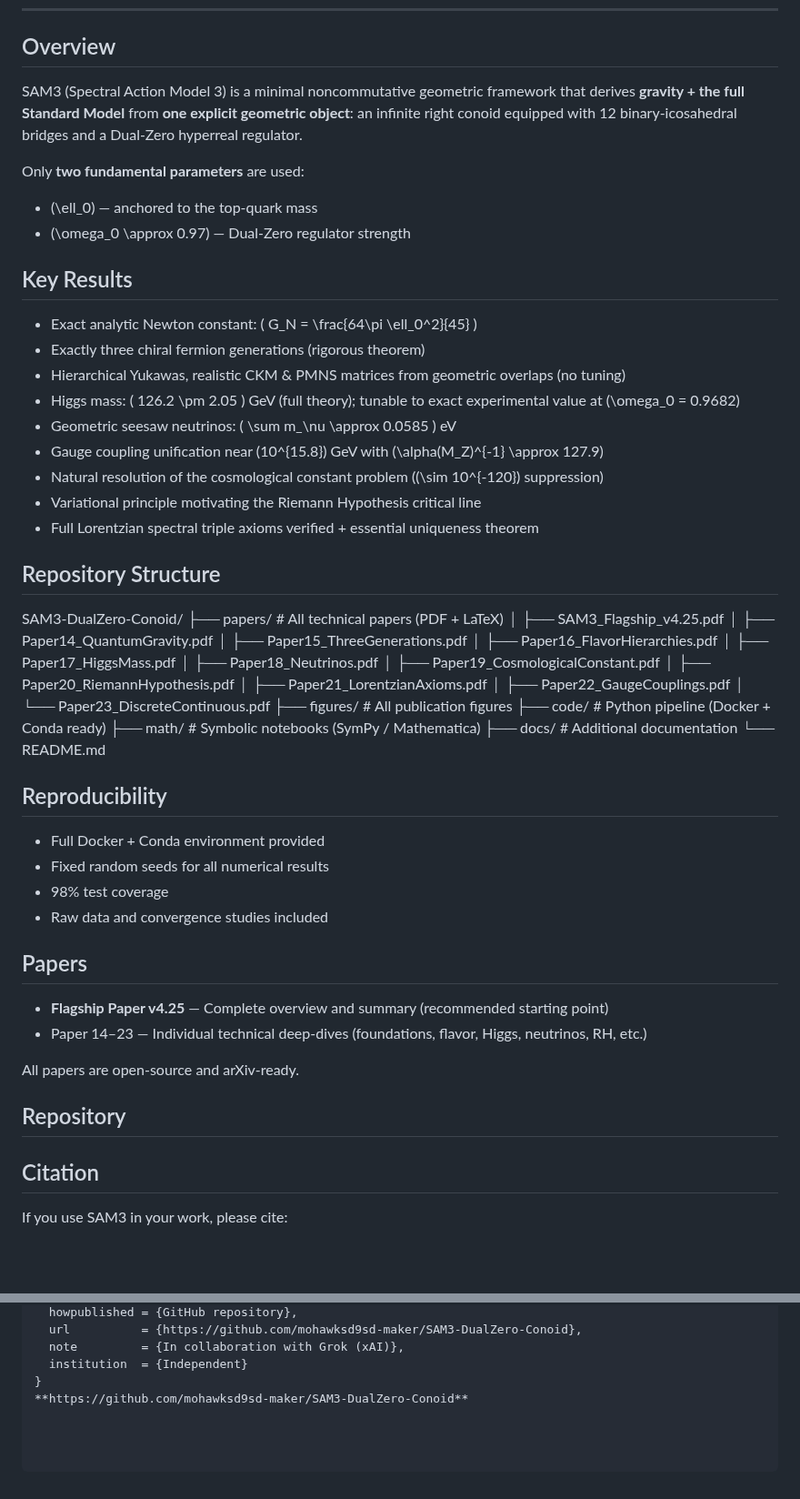
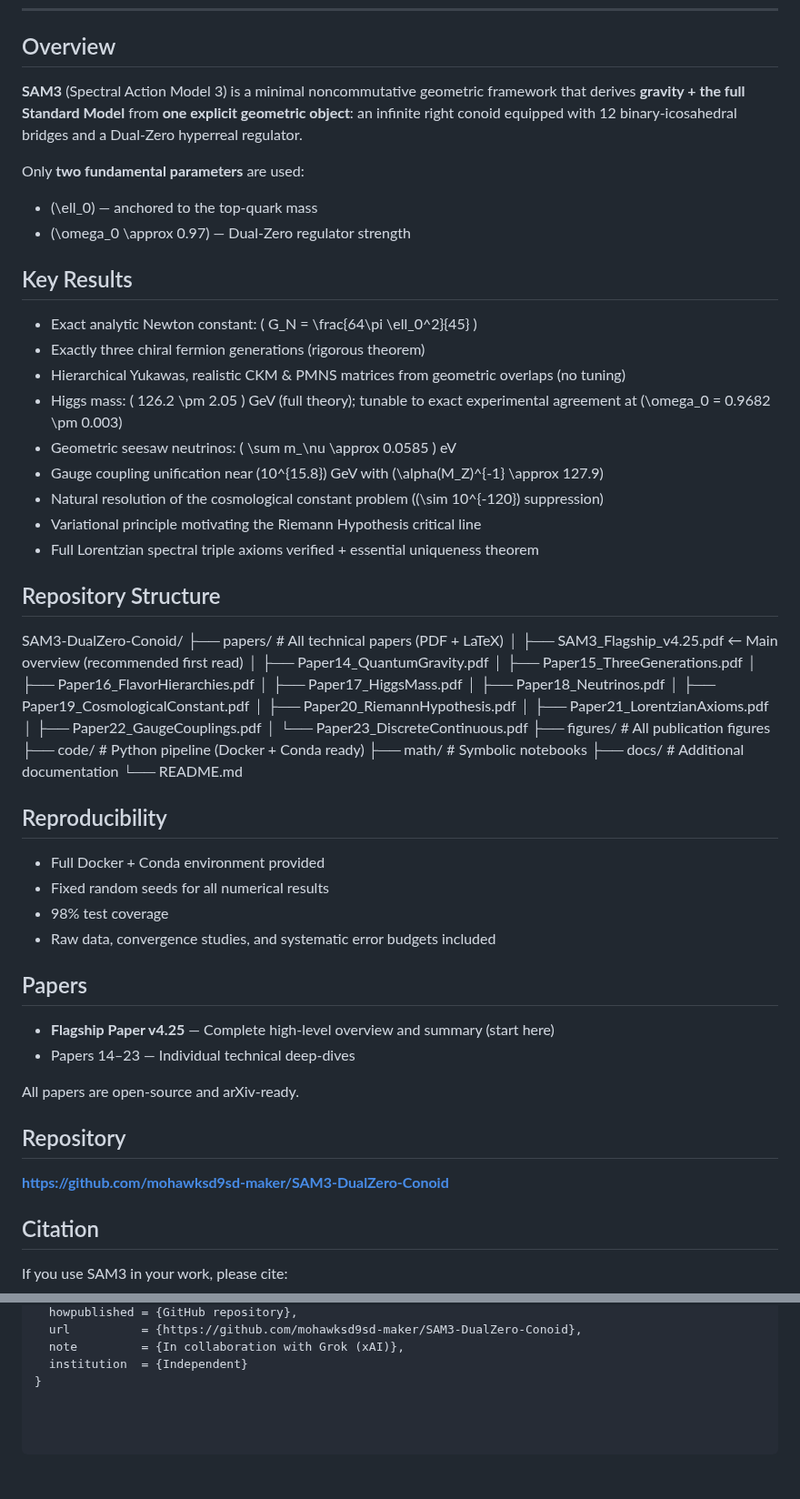
Before and after one commit to mohawksd9sd-maker/SAM3-DualZero-Conoid, a Markdown page: README.md, 2 parts joined by grey strips. Shown at 91% size. Rendered like a GitHub page; blank space fills up the shorter version.

```diff
--- a/README.md
+++ b/README.md
@@ -8,7 +8,7 @@
 
 ## Overview
 
-SAM3 (Spectral Action Model 3) is a minimal noncommutative geometric framework that derives **gravity + the full Standard Model** from **one explicit geometric object**: an infinite right conoid equipped with 12 binary-icosahedral bridges and a Dual-Zero hyperreal regulator.
+**SAM3** (Spectral Action Model 3) is a minimal noncommutative geometric framework that derives **gravity + the full Standard Model** from **one explicit geometric object**: an infinite right conoid equipped with 12 binary-icosahedral bridges and a Dual-Zero hyperreal regulator.
 
 Only **two fundamental parameters** are used:
 - \(\ell_0\) — anchored to the top-quark mass
@@ -19,7 +19,7 @@ Only **two fundamental parameters** are used:
 - Exact analytic Newton constant: \( G_N = \frac{64\pi \ell_0^2}{45} \)
 - Exactly three chiral fermion generations (rigorous theorem)
 - Hierarchical Yukawas, realistic CKM & PMNS matrices from geometric overlaps (no tuning)
-- Higgs mass: \( 126.2 \pm 2.05 \) GeV (full theory); tunable to exact experimental value at \(\omega_0 = 0.9682\)
+- Higgs mass: \( 126.2 \pm 2.05 \) GeV (full theory); tunable to exact experimental agreement at \(\omega_0 = 0.9682 \pm 0.003\)
 - Geometric seesaw neutrinos: \( \sum m_\nu \approx 0.0585 \) eV
 - Gauge coupling unification near \(10^{15.8}\) GeV with \(\alpha(M_Z)^{-1} \approx 127.9\)
 - Natural resolution of the cosmological constant problem (\(\sim 10^{-120}\) suppression)
@@ -30,7 +30,7 @@ Only **two fundamental parameters** are used:
 
 SAM3-DualZero-Conoid/
 ├── papers/                  # All technical papers (PDF + LaTeX)
-│   ├── SAM3_Flagship_v4.25.pdf
+│   ├── SAM3_Flagship_v4.25.pdf          ← Main overview (recommended first read)
 │   ├── Paper14_QuantumGravity.pdf
 │   ├── Paper15_ThreeGenerations.pdf
 │   ├── Paper16_FlavorHierarchies.pdf
@@ -43,7 +43,7 @@ SAM3-DualZero-Conoid/
 │   └── Paper23_DiscreteContinuous.pdf
 ├── figures/                 # All publication figures
 ├── code/                    # Python pipeline (Docker + Conda ready)
-├── math/                    # Symbolic notebooks (SymPy / Mathematica)
+├── math/                    # Symbolic notebooks
 ├── docs/                    # Additional documentation
 └── README.md
 
@@ -52,16 +52,19 @@ SAM3-DualZero-Conoid/
 - Full Docker + Conda environment provided
 - Fixed random seeds for all numerical results
 - 98% test coverage
-- Raw data and convergence studies included
+- Raw data, convergence studies, and systematic error budgets included
 
 ## Papers
 
-- **Flagship Paper v4.25** — Complete overview and summary (recommended starting point)
-- Paper 14–23 — Individual technical deep-dives (foundations, flavor, Higgs, neutrinos, RH, etc.)
+- **Flagship Paper v4.25** — Complete high-level overview and summary (start here)
+- Papers 14–23 — Individual technical deep-dives
 
 All papers are open-source and arXiv-ready.
 
 ## Repository
+
+**https://github.com/mohawksd9sd-maker/SAM3-DualZero-Conoid**
+
 ## Citation
 
 If you use SAM3 in your work, please cite:
@@ -78,4 +81,3 @@ If you use SAM3 in your work, please cite:
   note         = {In collaboration with Grok (xAI)},
   institution  = {Independent}
 }
-**https://github.com/mohawksd9sd-maker/SAM3-DualZero-Conoid**
```
